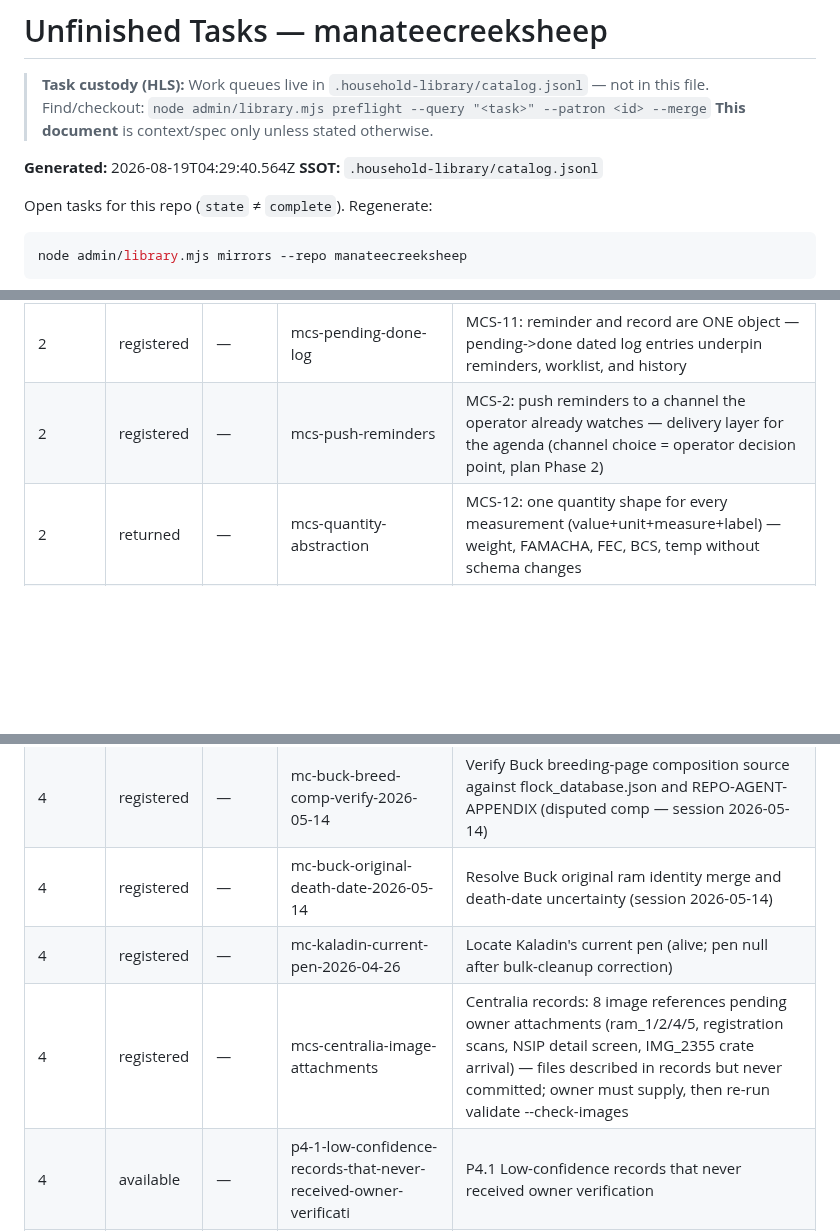
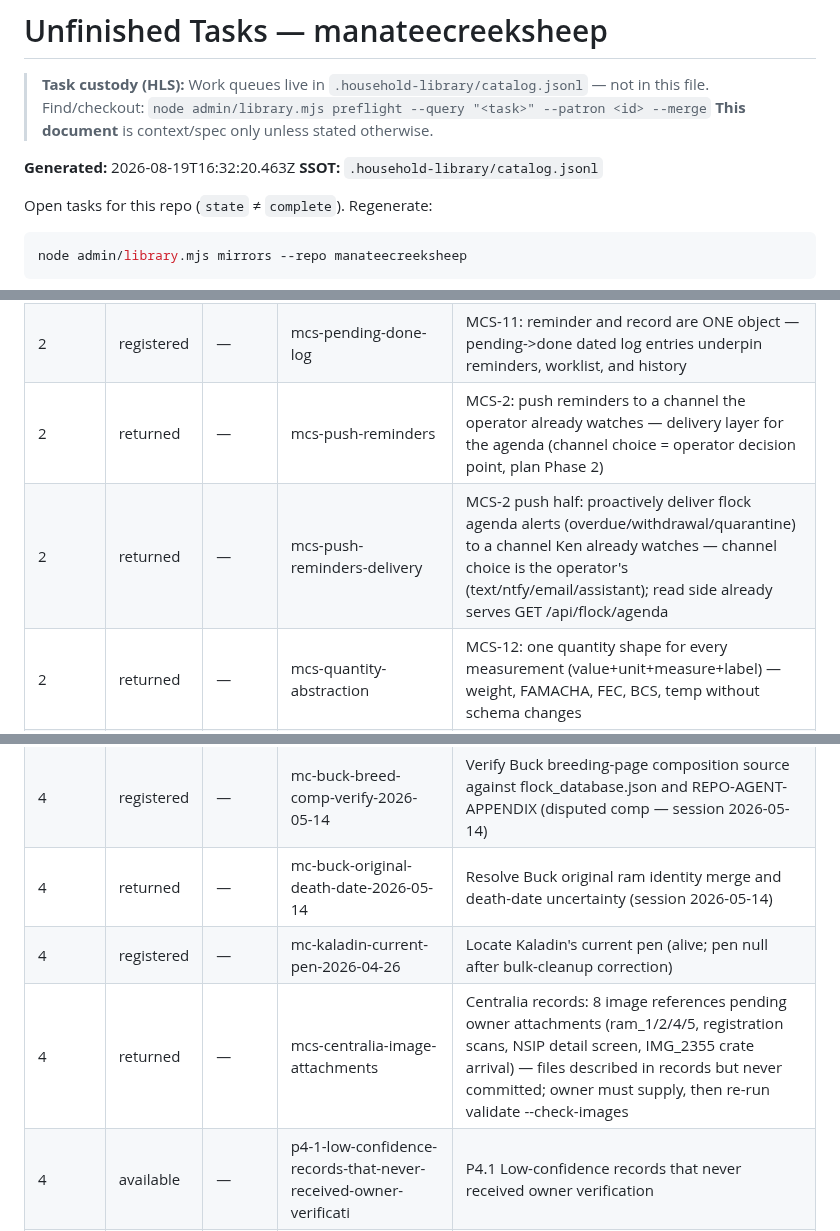
Before and after one commit to jsschrstrcks1/manateecreeksheep, a Markdown page: admin/UNFINISHED_TASKS.md, 3 parts joined by grey strips. GitHub-like rendering; blank space fills up the shorter version.

Commit message:
hls: refresh task mirrors after owner-sync closures [no-reasoning]
Co-Authored-By: Claude <noreply@anthropic.com>
Claude-Session: https://claude.ai/code/session_01XJuX5km9VB9neWHtJUBKJu

```diff
--- a/admin/UNFINISHED_TASKS.md
+++ b/admin/UNFINISHED_TASKS.md
@@ -4,7 +4,7 @@
 > Find/checkout: `node admin/library.mjs preflight --query "<task>" --patron <id> --merge`
 > **This document** is context/spec only unless stated otherwise.
 
-**Generated:** 2026-08-19T04:29:40.564Z
+**Generated:** 2026-08-19T16:32:20.463Z
 **SSOT:** `.household-library/catalog.jsonl`
 
 Open tasks for this repo (`state` ≠ `complete`). Regenerate:
@@ -50,7 +51,8 @@ node admin/library.mjs mirrors --repo manateecreeksheep
 | 2 | returned | — | mcs-mating-outcome-predictor | MCS-22: mating outcome predictor — sire x dam -> trait probabilities with plain-language topline; Tier-1 Punnett + Tier-2 midparent EBVs with spread (never certainty); extends breeding_projector |
 | 2 | returned | — | mcs-pedigree-inbreeding-views | MCS-16: rendered pedigree views + certificates + Wright's inbreeding coefficient for the closed-loop policy (F field already seeded on 2 records) |
 | 2 | registered | — | mcs-pending-done-log | MCS-11: reminder and record are ONE object — pending->done dated log entries underpin reminders, worklist, and history |
-| 2 | registered | — | mcs-push-reminders | MCS-2: push reminders to a channel the operator already watches — delivery layer for the agenda (channel choice = operator decision point, plan Phase 2) |
+| 2 | returned | — | mcs-push-reminders | MCS-2: push reminders to a channel the operator already watches — delivery layer for the agenda (channel choice = operator decision point, plan Phase 2) |
+| 2 | returned | — | mcs-push-reminders-delivery | MCS-2 push half: proactively deliver flock agenda alerts (overdue/withdrawal/quarantine) to a channel Ken already watches — channel choice is the operator's (text/ntfy/email/assistant); read side already serves GET /api/flock/agenda |
 | 2 | returned | — | mcs-quantity-abstraction | MCS-12: one quantity shape for every measurement (value+unit+measure+label) — weight, FAMACHA, FEC, BCS, temp without schema changes |
 | 2 | returned | — | mcs-quarantine-intake | MCS-28: intake quarantine records — biosecurity first-class; arrival drench + FEC-clean release gate (resistant-worm defense) |
 | 2 | registered | — | mcs-ration-nrc-evaluation | MCS-23: ration evaluation against NRC requirements — feed ADEQUACY; late-gestation protein funds immunity; underfed reads as parasite-suspect |
@@ -67,9 +69,9 @@ node admin/library.mjs mirrors --repo manateecreeksheep
 | 4 | registered | — | mc-00113-shearing-and-famacha | Shear 00113 + take formal FAMACHA baseline; log parasite-resistance data |
 | 4 | registered | — | mc-baby-azure-heat-signal-review | Fold Baby Azure heat-death into Azure × Kelsier breeding notes; heat tolerance is a lambing selection criterion |
 | 4 | registered | — | mc-buck-breed-comp-verify-2026-05-14 | Verify Buck breeding-page composition source against flock_database.json and REPO-AGENT-APPENDIX (disputed comp — session 2026-05-14) |
-| 4 | registered | — | mc-buck-original-death-date-2026-05-14 | Resolve Buck original ram identity merge and death-date uncertainty (session 2026-05-14) |
+| 4 | returned | — | mc-buck-original-death-date-2026-05-14 | Resolve Buck original ram identity merge and death-date uncertainty (session 2026-05-14) |
 | 4 | registered | — | mc-kaladin-current-pen-2026-04-26 | Locate Kaladin's current pen (alive; pen null after bulk-cleanup correction) |
-| 4 | registered | — | mcs-centralia-image-attachments | Centralia records: 8 image references pending owner attachments (ram_1/2/4/5, registration scans, NSIP detail screen, IMG_2355 crate arrival) — files described in records but never committed; owner must supply, then re-run validate --check-images |
+| 4 | returned | — | mcs-centralia-image-attachments | Centralia records: 8 image references pending owner attachments (ram_1/2/4/5, registration scans, NSIP detail screen, IMG_2355 crate arrival) — files described in records but never committed; owner must supply, then re-run validate --check-images |
 | 4 | available | — | p4-1-low-confidence-records-that-never-received-owner-verificati | P4.1 Low-confidence records that never received owner verification |
 | 4 | available | — | p4-2-twelve-unclear-markers-still-in-db | P4.2 Twelve `[UNCLEAR]` markers still in DB |
 | 4 | available | — | p4-3-lambing-record-sire-holes | P4.3 Lambing-record sire holes |
```
Also changed, not shown: other parts of admin/UNFINISHED_TASKS.md (+2 -7 lines), admin/COMPLETED_TASKS.md (+1 -1 lines).
